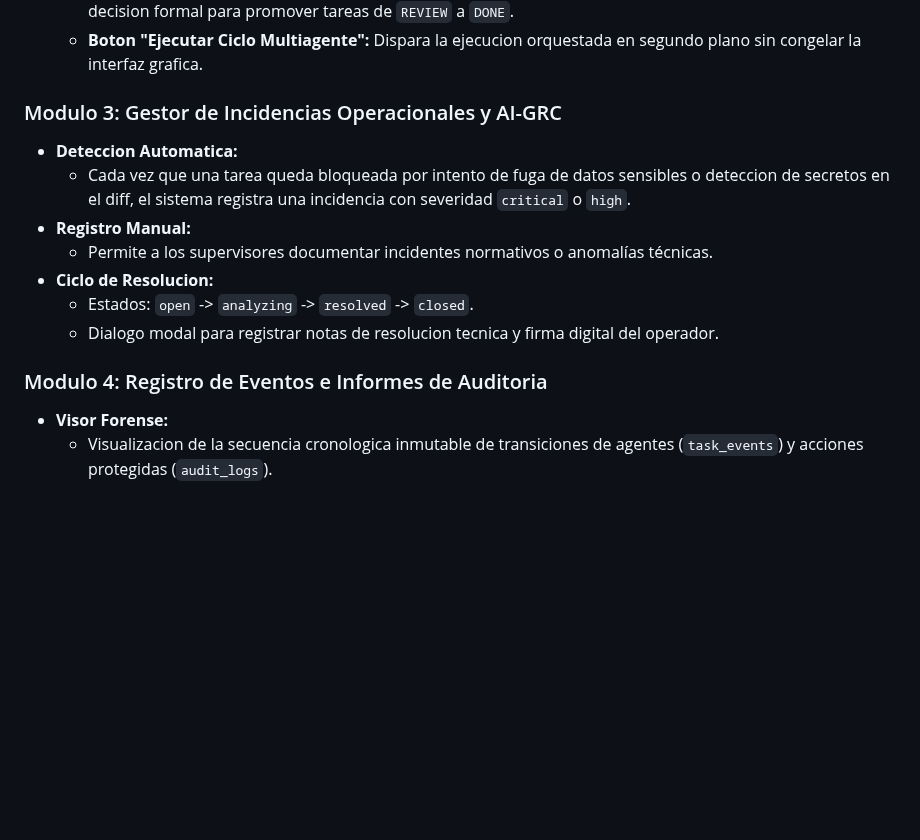
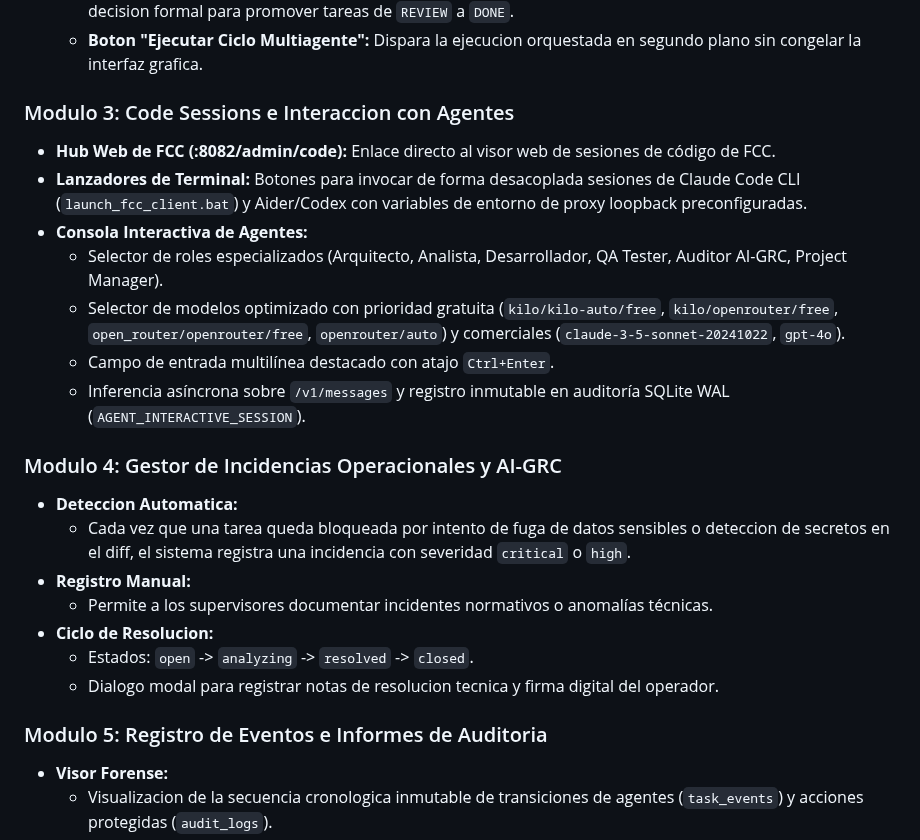
Before and after one commit to SADOCKDOG/Autonomous-AI-Dev-Infrastructure, a Markdown page: docs/CONSOLA_GESTION_INTEGRAL_WINDOWS.md, the part around the change. Drawn GitHub-style; blank space fills up the shorter version.

```diff
--- a/docs/CONSOLA_GESTION_INTEGRAL_WINDOWS.md
+++ b/docs/CONSOLA_GESTION_INTEGRAL_WINDOWS.md
@@ -63,7 +63,16 @@ La aplicacion se ejecuta de forma nativa en el host Windows 11 sin requerir depe
   - **Boton "Aprobacion Humana (AI-GRC)":** Permite al Director Tecnico o Veterinario revisar el diff y emitir la decision formal para promover tareas de `REVIEW` a `DONE`.
   - **Boton "Ejecutar Ciclo Multiagente":** Dispara la ejecucion orquestada en segundo plano sin congelar la interfaz grafica.
 
-### Modulo 3: Gestor de Incidencias Operacionales y AI-GRC
+### Modulo 3: Code Sessions e Interaccion con Agentes
+- **Hub Web de FCC (:8082/admin/code):** Enlace directo al visor web de sesiones de código de FCC.
+- **Lanzadores de Terminal:** Botones para invocar de forma desacoplada sesiones de Claude Code CLI (`launch_fcc_client.bat`) y Aider/Codex con variables de entorno de proxy loopback preconfiguradas.
+- **Consola Interactiva de Agentes:**
+  - Selector de roles especializados (Arquitecto, Analista, Desarrollador, QA Tester, Auditor AI-GRC, Project Manager).
+  - Selector de modelos optimizado con prioridad gratuita (`kilo/kilo-auto/free`, `kilo/openrouter/free`, `open_router/openrouter/free`, `openrouter/auto`) y comerciales (`claude-3-5-sonnet-20241022`, `gpt-4o`).
+  - Campo de entrada multilínea destacado con atajo `Ctrl+Enter`.
+  - Inferencia asíncrona sobre `/v1/messages` y registro inmutable en auditoría SQLite WAL (`AGENT_INTERACTIVE_SESSION`).
+
+### Modulo 4: Gestor de Incidencias Operacionales y AI-GRC
 - **Deteccion Automatica:**
   - Cada vez que una tarea queda bloqueada por intento de fuga de datos sensibles o deteccion de secretos en el diff, el sistema registra una incidencia con severidad `critical` o `high`.
 - **Registro Manual:**
@@ -72,7 +81,7 @@ La aplicacion se ejecuta de forma nativa en el host Windows 11 sin requerir depe
   - Estados: `open` -> `analyzing` -> `resolved` -> `closed`.
   - Dialogo modal para registrar notas de resolucion tecnica y firma digital del operador.
 
-### Modulo 4: Registro de Eventos e Informes de Auditoria
+### Modulo 5: Registro de Eventos e Informes de Auditoria
 - **Visor Forense:**
   - Visualizacion de la secuencia cronologica inmutable de transiciones de agentes (`task_events`) y acciones protegidas (`audit_logs`).
 - **Exportador Formal de Informes:**
```
Also changed, not shown: README.md (+11 -2 lines), docs/screenshots/consola_code_sessions_agentes.png (added), docs/screenshots/consola_servicios_salud.png (added).
